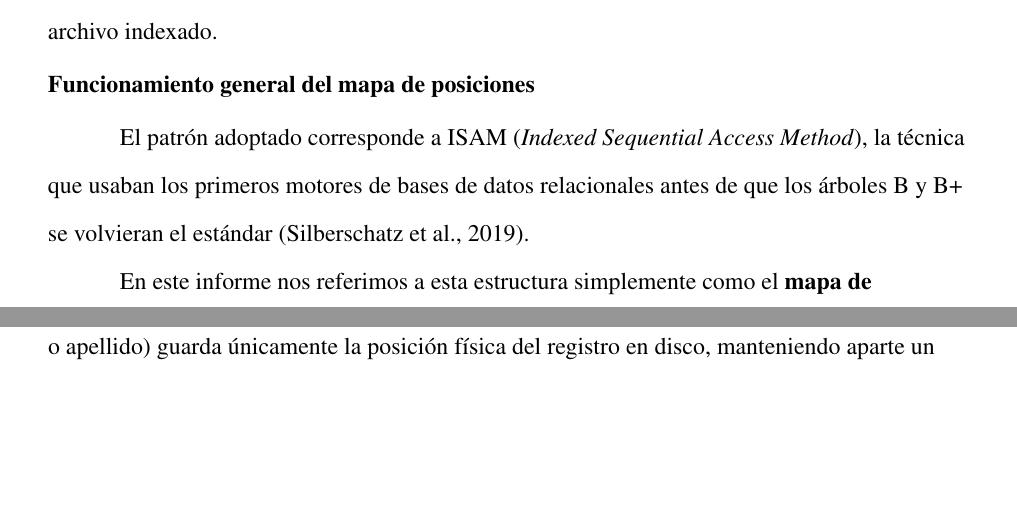
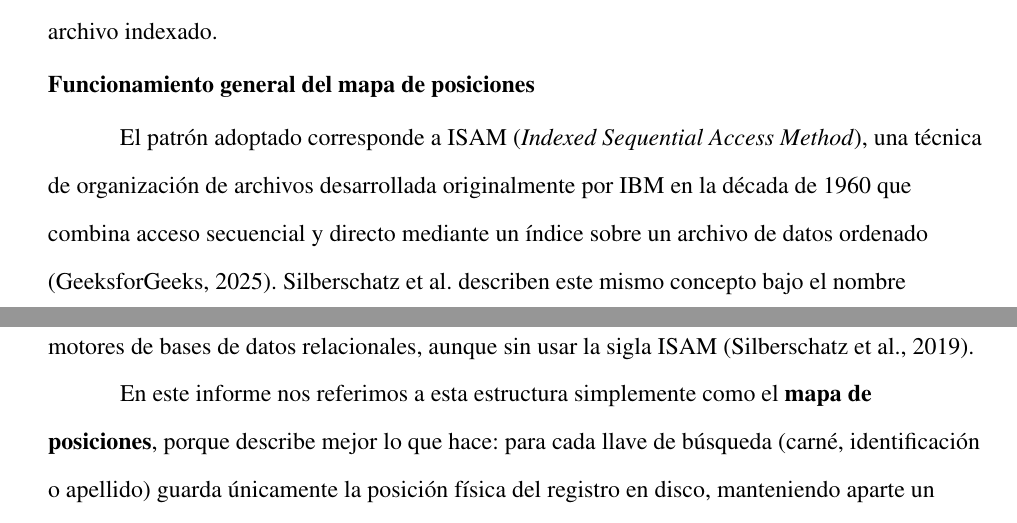
Before and after one commit to Cetrei/estructuras_investigacion1, a LaTeX paper (informe/main.tex, which reads informe/referencias.bib, informe/secciones/14-archivo-indexado.tex): two parts of pages 30 and 31 of 41 before the commit and two parts of pages 30 and 31 of 42 after it, joined at a grey line, cut so that both start at the same text, the shorter picture padded with empty space. Compiled offline with pdfLaTeX; a LaTeX package or settings file that is missing is left out.

Commit message:
feat: nueva referencia en 14-* para el termino ISAM

```diff
--- a/informe/referencias.bib
+++ b/informe/referencias.bib
@@ -12,0 +15,4 @@
+  author       = {{GeeksforGeeks}},
+  title        = {ISAM in Database},
+  year         = {2025},
+  howpublished = {GeeksforGeeks},
--- a/informe/secciones/14-archivo-indexado.tex
+++ b/informe/secciones/14-archivo-indexado.tex
@@ -10,8 +10,11 @@ mucho más liviana que solo indique dónde está cada registro en disco: un arch
 
 \subsection{Funcionamiento general del mapa de posiciones}
 
-El patrón adoptado corresponde a ISAM (\emph{Indexed Sequential Access Method}), la técnica que usaban los primeros motores de bases de datos
-relacionales antes de que los árboles B y B+ se volvieran el estándar
+El patrón adoptado corresponde a ISAM (\emph{Indexed Sequential Access Method}), una técnica de organización de archivos
+desarrollada originalmente por IBM en la década de 1960 que combina acceso secuencial y directo mediante un índice
+sobre un archivo de datos ordenado \autocite{geeksforgeeks2025isam}.
+Silberschatz et al. describen este mismo concepto bajo el nombre \emph{index-sequential file}, como la estructura que precedió
+a los árboles B y B+ en los primeros motores de bases de datos relacionales, aunque sin usar la sigla ISAM
 \autocite{silberschatz2019database}.
 
 En este informe nos referimos a esta estructura simplemente como el \textbf{mapa de posiciones}, porque describe mejor lo que hace:
```
Also changed, not shown: informe/referencias.bib (10 more changed lines).
